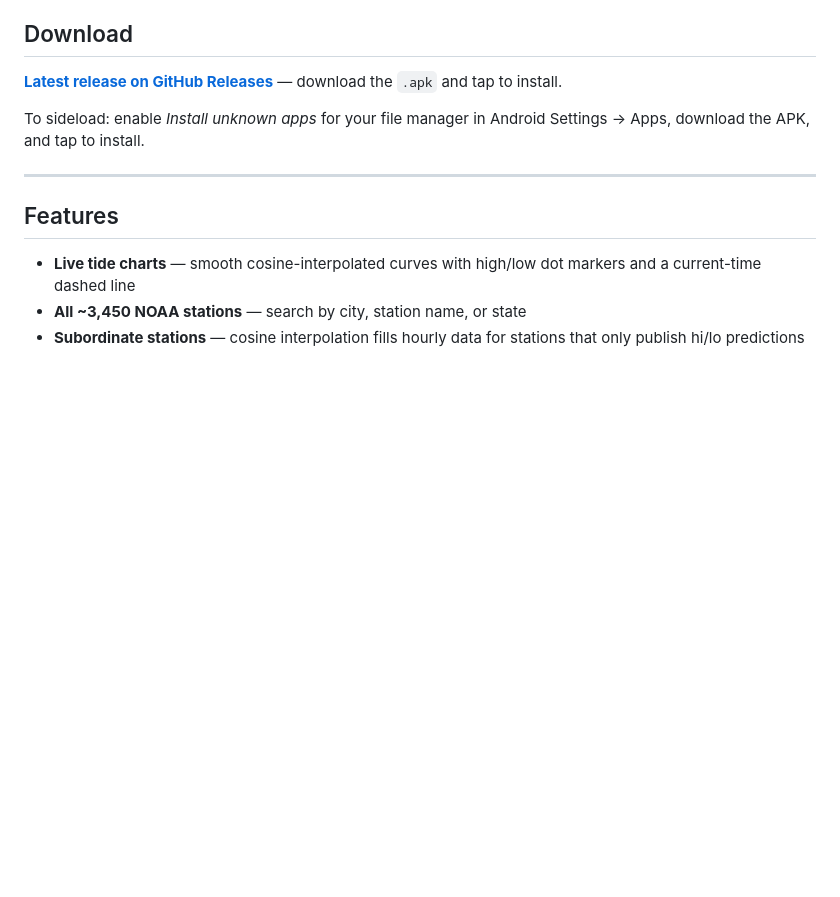
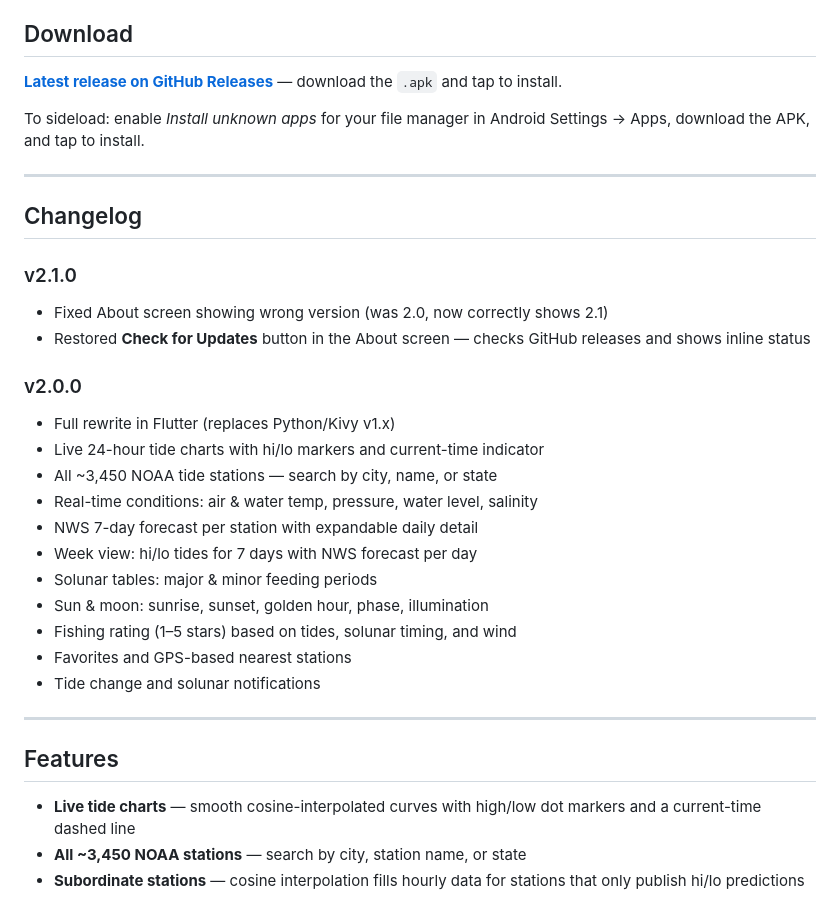
Before and after one commit to SilasMarner/tides-mobile, a Markdown page: README.md, the part around the change. Rendered like a GitHub page; blank space fills up the shorter version.

Commit message:
Add changelog to README (v2.0 and v2.1)

```diff
--- a/README.md
+++ b/README.md
@@ -7,6 +7,27 @@ A Flutter app for Android that shows real-time NOAA tide data, weather condition
 **[Latest release on GitHub Releases](https://github.com/SilasMarner/tides-mobile/releases/latest)** — download the `.apk` and tap to install.
 
 To sideload: enable *Install unknown apps* for your file manager in Android Settings → Apps, download the APK, and tap to install.
+
+---
+
+## Changelog
+
+### v2.1.0
+- Fixed About screen showing wrong version (was 2.0, now correctly shows 2.1)
+- Restored **Check for Updates** button in the About screen — checks GitHub releases and shows inline status
+
+### v2.0.0
+- Full rewrite in Flutter (replaces Python/Kivy v1.x)
+- Live 24-hour tide charts with hi/lo markers and current-time indicator
+- All ~3,450 NOAA tide stations — search by city, name, or state
+- Real-time conditions: air & water temp, pressure, water level, salinity
+- NWS 7-day forecast per station with expandable daily detail
+- Week view: hi/lo tides for 7 days with NWS forecast per day
+- Solunar tables: major & minor feeding periods
+- Sun & moon: sunrise, sunset, golden hour, phase, illumination
+- Fishing rating (1–5 stars) based on tides, solunar timing, and wind
+- Favorites and GPS-based nearest stations
+- Tide change and solunar notifications
 
 ---
 
```
